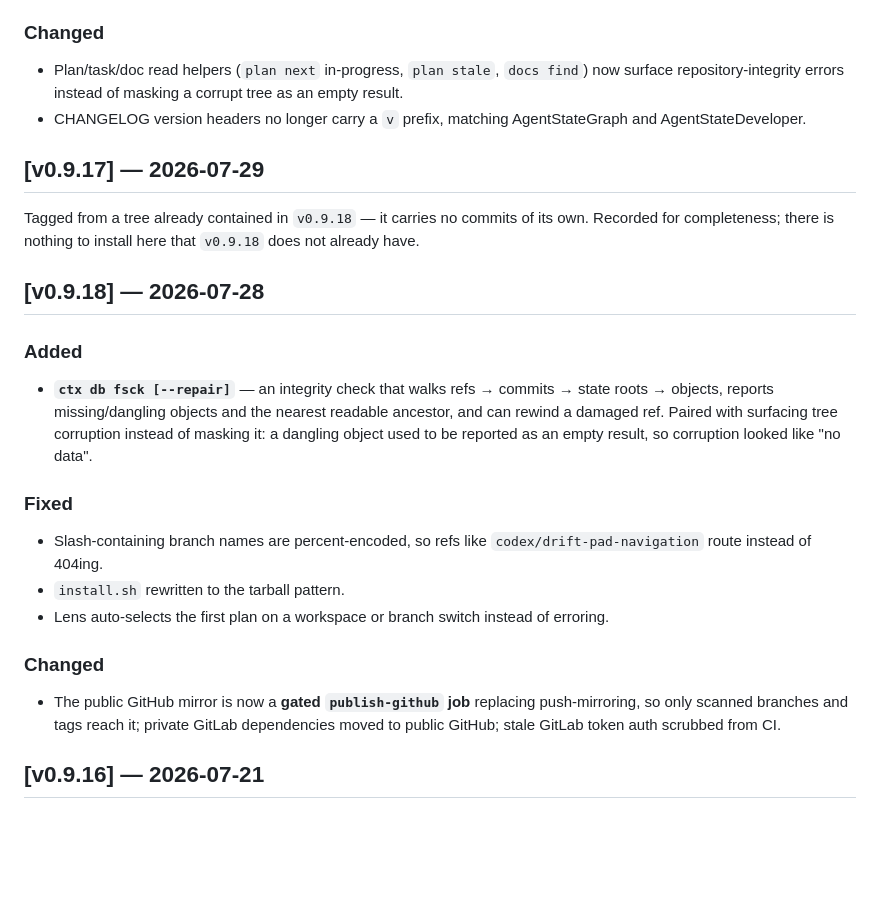
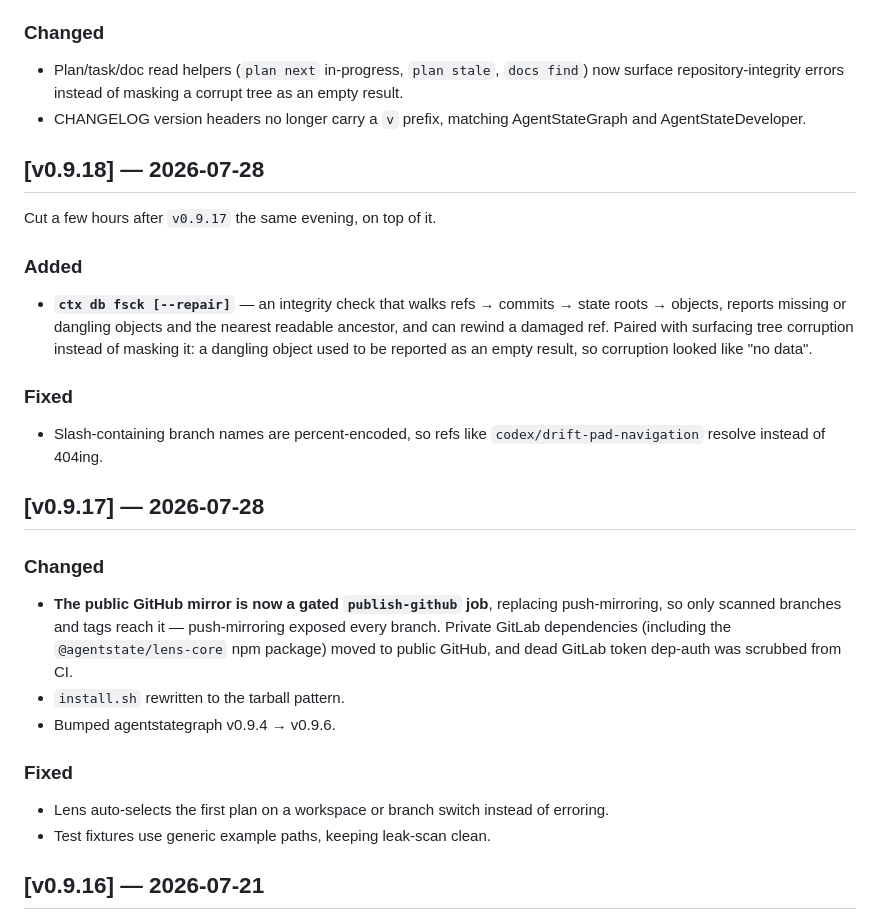
Before and after one commit to agentstatelabs/ctxone, a Markdown page: CHANGELOG.md, the part around one of its changes. Rendered like a GitHub page; blank space fills up the shorter version.

Commit message:
docs(changelog): correct v0.9.17/v0.9.18 and five stale dates
Five pre-existing entries (v0.9.20, .26, .27, .28, .35) carried dates
1-5 days off. Their author, commit and tagger dates all agree, so the
changelog was simply wrong rather than using a different basis; each is
now its tag's date.

Auditing that also caught a mistake of mine. v0.9.17's commit is stamped
+0000 while the rest of the history is -0600, so ordering by raw commit
date placed it a day late and made it look like a stray tag cut after
v0.9.18. By tagger time it is the earlier of the two — v0.9.17 at
19:50 local, v0.9.18 at 23:18 the same evening.

So the previous entries had it backwards: v0.9.17 was described as
carrying no commits of its own, and its eleven commits (the gated
publish-github mirror replacing push-mirroring, deps moved off private
GitLab, the install.sh rewrite, the ASG bump) were attributed to
v0.9.18. v0.9.18 in fact adds two commits on top: ctx db fsck and
percent-encoded refs. Both entries are rewritten and reordered.

All 46 entries now match their tag's tagger date, and the file is in
true reverse-chronological order by tagger timestamp — both verified,
not assumed.

Co-Authored-By: Claude Opus 5 <noreply@anthropic.com>

```diff
--- a/CHANGELOG.md
+++ b/CHANGELOG.md
@@ -274,24 +274,26 @@ under the `v0.9.37`–`v0.9.46` entries below rather than repeated here.
 - Plan/task/doc read helpers (`plan next` in-progress, `plan stale`, `docs find`) now surface repository-integrity errors instead of masking a corrupt tree as an empty result.
 - CHANGELOG version headers no longer carry a `v` prefix, matching AgentStateGraph and AgentStateDeveloper.
 
-## [v0.9.17] — 2026-07-29
-
-Tagged from a tree already contained in `v0.9.18` — it carries no commits of its
-own. Recorded for completeness; there is nothing to install here that `v0.9.18`
-does not already have.
-
 ## [v0.9.18] — 2026-07-28
 
+Cut a few hours after `v0.9.17` the same evening, on top of it.
+
 ### Added
-- **`ctx db fsck [--repair]`** — an integrity check that walks refs → commits → state roots → objects, reports missing/dangling objects and the nearest readable ancestor, and can rewind a damaged ref. Paired with surfacing tree corruption instead of masking it: a dangling object used to be reported as an empty result, so corruption looked like "no data".
+- **`ctx db fsck [--repair]`** — an integrity check that walks refs → commits → state roots → objects, reports missing or dangling objects and the nearest readable ancestor, and can rewind a damaged ref. Paired with surfacing tree corruption instead of masking it: a dangling object used to be reported as an empty result, so corruption looked like "no data".
 
 ### Fixed
-- Slash-containing branch names are percent-encoded, so refs like `codex/drift-pad-navigation` route instead of 404ing.
-- `install.sh` rewritten to the tarball pattern.
-- Lens auto-selects the first plan on a workspace or branch switch instead of erroring.
+- Slash-containing branch names are percent-encoded, so refs like `codex/drift-pad-navigation` resolve instead of 404ing.
+
+## [v0.9.17] — 2026-07-28
 
 ### Changed
-- The public GitHub mirror is now a **gated `publish-github` job** replacing push-mirroring, so only scanned branches and tags reach it; private GitLab dependencies moved to public GitHub; stale GitLab token auth scrubbed from CI.
+- **The public GitHub mirror is now a gated `publish-github` job**, replacing push-mirroring, so only scanned branches and tags reach it — push-mirroring exposed every branch. Private GitLab dependencies (including the `@agentstate/lens-core` npm package) moved to public GitHub, and dead GitLab token dep-auth was scrubbed from CI.
+- `install.sh` rewritten to the tarball pattern.
+- Bumped agentstategraph v0.9.4 → v0.9.6.
+
+### Fixed
+- Lens auto-selects the first plan on a workspace or branch switch instead of erroring.
+- Test fixtures use generic example paths, keeping leak-scan clean.
 
 ## [v0.9.16] — 2026-07-21
 
```
Also changed, not shown: other parts of CHANGELOG.md (+5 -5 lines).
